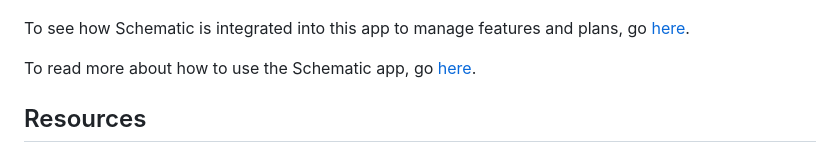
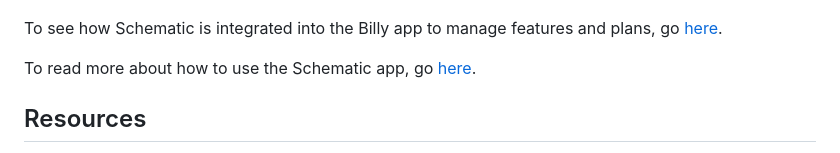
Before and after one commit to SchematicHQ/billy-python, a Markdown page: README.md, the part around the change. Drawn GitHub-style.

```diff
--- a/README.md
+++ b/README.md
@@ -74,7 +74,7 @@ Once you log in, Schematic will register the company and user and assign access
 
 ![Screenshot of Schematic](https://github.com/SchematicHQ/billy-python/blob/main/static/schematic-screenshot.png)
 
-To see how Schematic is integrated into this app to manage features and plans, go [here](https://github.com/SchematicHQ/billy-python/blob/main/vendors/schematic_python.py).
+To see how Schematic is integrated into the Billy app to manage features and plans, go [here](https://github.com/SchematicHQ/billy-python/blob/main/vendors/schematic_python.py).
 
 To read more about how to use the Schematic app, go [here](https://docs.schematichq.com/).
 
```
